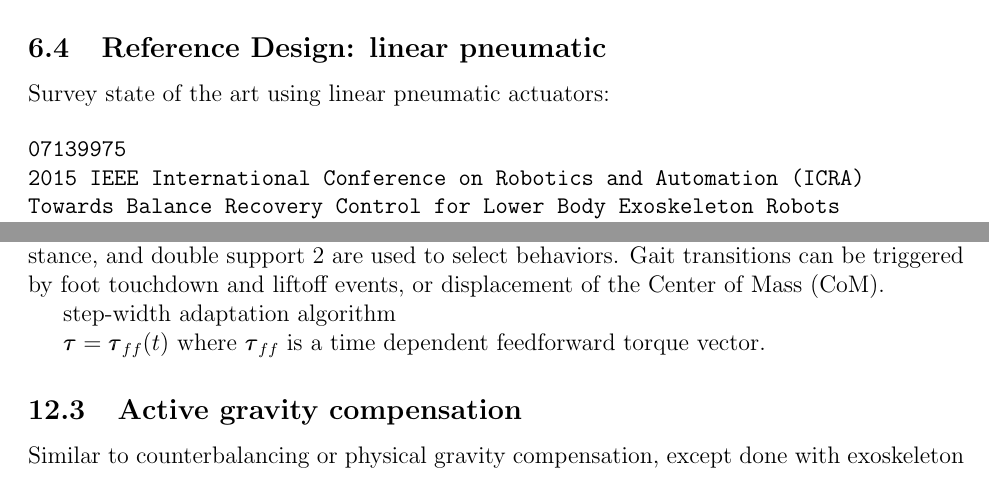
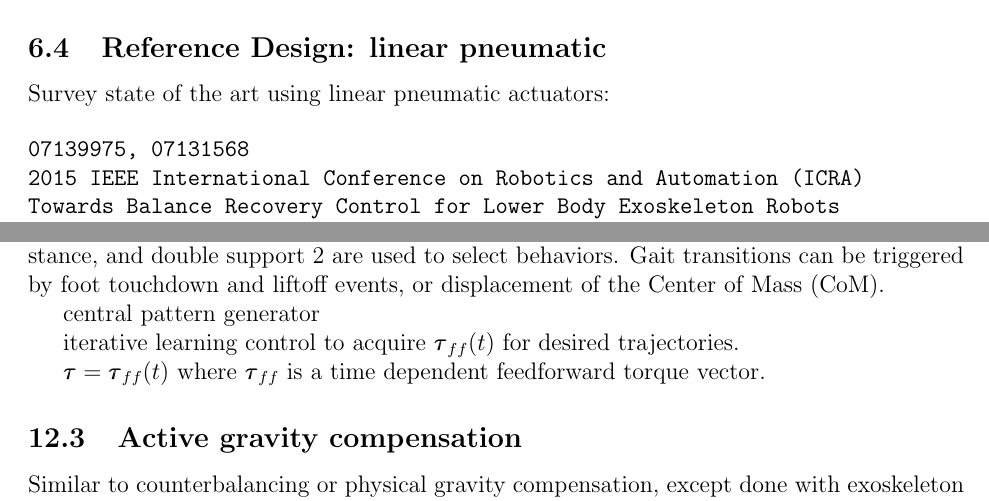
Before and after one commit to cga-cmu/wp1, a LaTeX paper (paper.tex): two parts of pages 7 and 13 of 23, joined at a grey line, cut so that both start at the same text. Compiled offline with pdfLaTeX.

Commit message:
more updates

```diff
--- a/paper.tex
+++ b/paper.tex
@@ -397,7 +397,7 @@ and CSF-32-50-2A-GR for joint 5).~\cite{IEEE07128705}
 Survey state of the art using linear pneumatic actuators:
 
 \begin{verbatim}
-07139975
+07139975, 07131568
 2015 IEEE International Conference on Robotics and Automation (ICRA)
 Towards Balance Recovery Control for Lower Body Exoskeleton Robots
 with Variable Stiffness Actuators: Spring-Loaded Flywheel Model
@@ -731,7 +731,9 @@ right stance, and double support 2 are used to select behaviors. Gait transition
 can be triggered by foot touchdown and liftoff events, or
 displacement of the Center of Mass (CoM).
 
-step-width adaptation algorithm
+central pattern generator
+
+iterative learning control to acquire $\vtau_{ff}(t)$ for desired trajectories.
 
 $\vtau = \vtau_{ff}(t)$ where $\vtau_{ff}$ is a time
 dependent feedforward torque vector.
```
